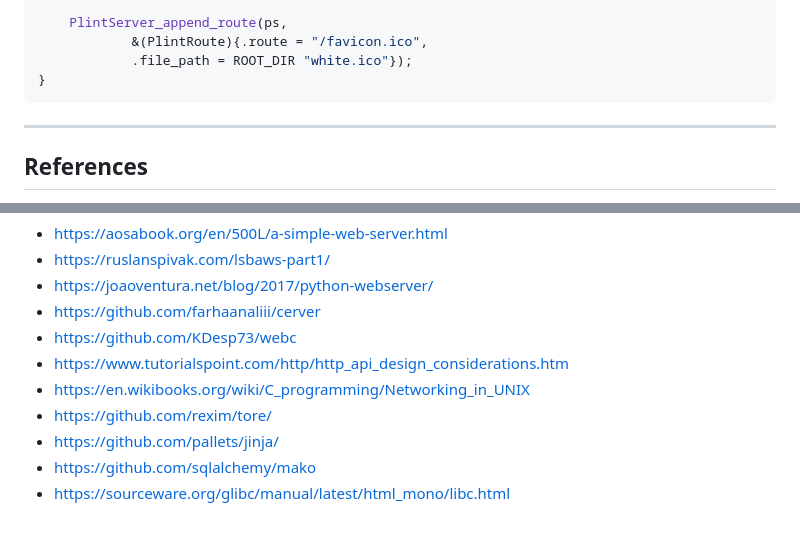
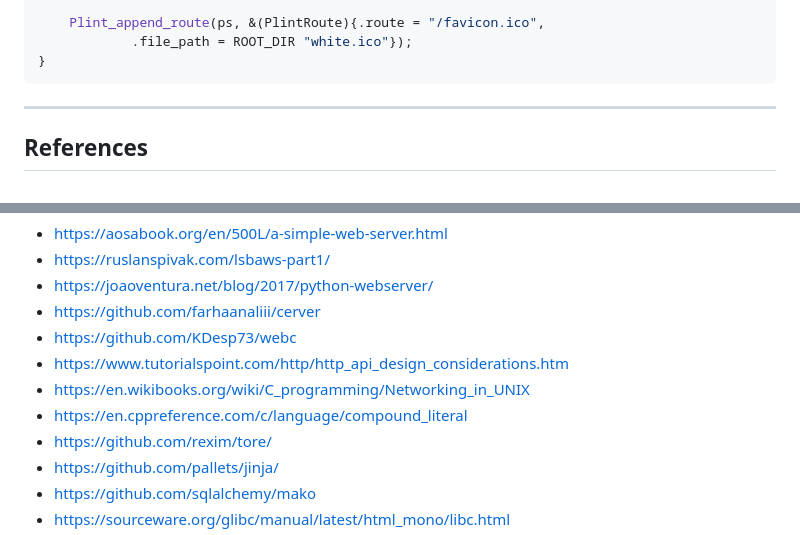
Before and after one commit to simon-danielsson/plint, a Markdown page: README.md, 2 parts joined by grey strips. Drawn GitHub-style.

````diff
--- a/README.md
+++ b/README.md
@@ -120,7 +118,6 @@ void setup_routes(PlintServer *ps) {
             .file_path = ROOT_DIR "projects.html"});
 
-    PlintServer_append_route(ps,
-            &(PlintRoute){.route = "/favicon.ico",
+    Plint_append_route(ps, &(PlintRoute){.route = "/favicon.ico",
             .file_path = ROOT_DIR "white.ico"});
 }
 ```
@@ -140,6 +137,7 @@ might find them useful as learning resources.
 - https://github.com/KDesp73/webc
 - https://www.tutorialspoint.com/http/http_api_design_considerations.htm
 - https://en.wikibooks.org/wiki/C_programming/Networking_in_UNIX
+- https://en.cppreference.com/c/language/compound_literal
 - https://github.com/rexim/tore/
 - https://github.com/pallets/jinja/
 - https://github.com/sqlalchemy/mako
````
Also changed, not shown: other parts of README.md (+28 -30 lines).
